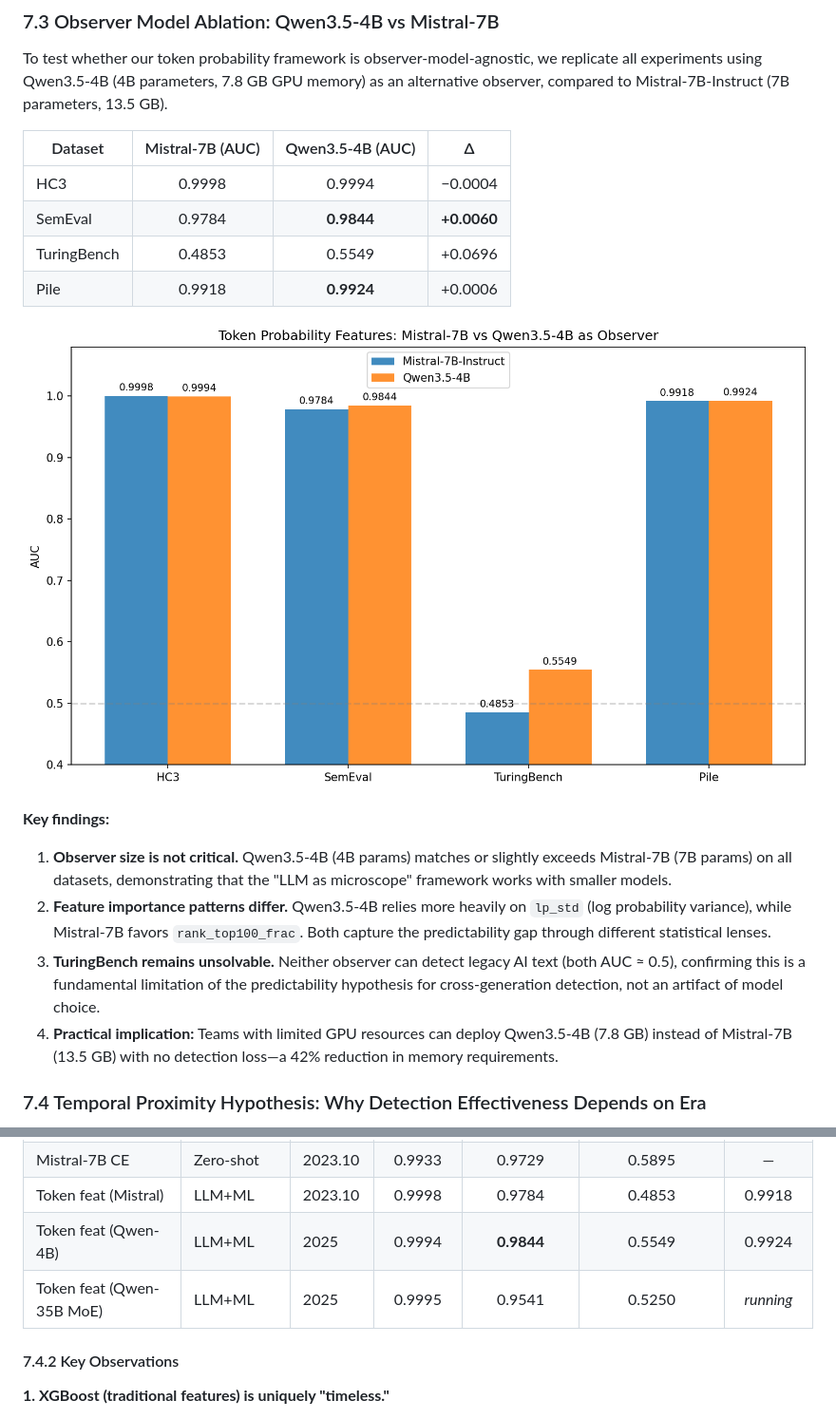
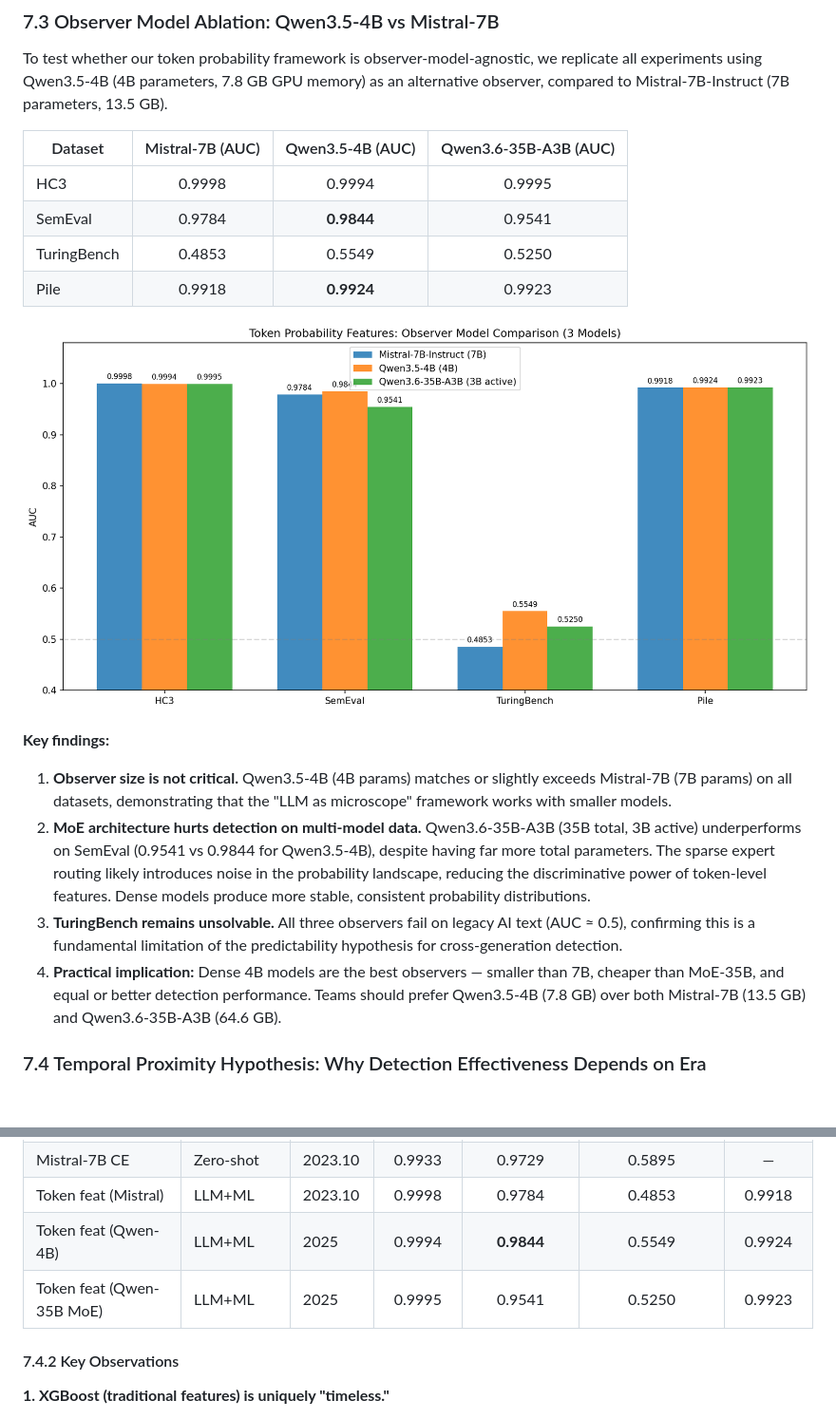
Before and after one commit to HaibinLai/HC3, a Markdown page: reports/paper.md, 2 parts joined by grey strips. Shown at 95% size. Drawn GitHub-style; pictures changed too: figures/token_observer_comparison_3models.png (added); blank space fills up the shorter version.

```diff
--- a/reports/paper.md
+++ b/reports/paper.md
@@ -278,21 +278,21 @@ This hypothesis holds strongly for models from the same generation (Mistral dete
 
 To test whether our token probability framework is observer-model-agnostic, we replicate all experiments using Qwen3.5-4B (4B parameters, 7.8 GB GPU memory) as an alternative observer, compared to Mistral-7B-Instruct (7B parameters, 13.5 GB).
 
-| Dataset | Mistral-7B (AUC) | Qwen3.5-4B (AUC) | Δ |
+| Dataset | Mistral-7B (AUC) | Qwen3.5-4B (AUC) | Qwen3.6-35B-A3B (AUC) |
 |---------|:-:|:-:|:-:|
-| HC3 | 0.9998 | 0.9994 | −0.0004 |
-| SemEval | 0.9784 | **0.9844** | **+0.0060** |
-| TuringBench | 0.4853 | 0.5549 | +0.0696 |
-| Pile | 0.9918 | **0.9924** | +0.0006 |
+| HC3 | 0.9998 | 0.9994 | 0.9995 |
+| SemEval | 0.9784 | **0.9844** | 0.9541 |
+| TuringBench | 0.4853 | 0.5549 | 0.5250 |
+| Pile | 0.9918 | **0.9924** | 0.9923 |
 
-![Observer Model Comparison](../figures/token_observer_comparison.png)
+![Observer Model Comparison](../figures/token_observer_comparison_3models.png)
 
 **Key findings:**
 
 1. **Observer size is not critical.** Qwen3.5-4B (4B params) matches or slightly exceeds Mistral-7B (7B params) on all datasets, demonstrating that the "LLM as microscope" framework works with smaller models.
-2. **Feature importance patterns differ.** Qwen3.5-4B relies more heavily on `lp_std` (log probability variance), while Mistral-7B favors `rank_top100_frac`. Both capture the predictability gap through different statistical lenses.
-3. **TuringBench remains unsolvable.** Neither observer can detect legacy AI text (both AUC ≈ 0.5), confirming this is a fundamental limitation of the predictability hypothesis for cross-generation detection, not an artifact of model choice.
-4. **Practical implication:** Teams with limited GPU resources can deploy Qwen3.5-4B (7.8 GB) instead of Mistral-7B (13.5 GB) with no detection loss—a 42% reduction in memory requirements.
+2. **MoE architecture hurts detection on multi-model data.** Qwen3.6-35B-A3B (35B total, 3B active) underperforms on SemEval (0.9541 vs 0.9844 for Qwen3.5-4B), despite having far more total parameters. The sparse expert routing likely introduces noise in the probability landscape, reducing the discriminative power of token-level features. Dense models produce more stable, consistent probability distributions.
+3. **TuringBench remains unsolvable.** All three observers fail on legacy AI text (AUC ≈ 0.5), confirming this is a fundamental limitation of the predictability hypothesis for cross-generation detection.
+4. **Practical implication:** Dense 4B models are the best observers — smaller than 7B, cheaper than MoE-35B, and equal or better detection performance. Teams should prefer Qwen3.5-4B (7.8 GB) over both Mistral-7B (13.5 GB) and Qwen3.6-35B-A3B (64.6 GB).
 
 ### 7.4 Temporal Proximity Hypothesis: Why Detection Effectiveness Depends on Era
 
@@ -308,7 +308,7 @@ A striking pattern emerges when we align detection performance with the **tempor
 | Mistral-7B CE | Zero-shot | 2023.10 | 0.9933 | 0.9729 | 0.5895 | — |
 | Token feat (Mistral) | LLM+ML | 2023.10 | 0.9998 | 0.9784 | 0.4853 | 0.9918 |
 | Token feat (Qwen-4B) | LLM+ML | 2025 | 0.9994 | **0.9844** | 0.5549 | 0.9924 |
-| Token feat (Qwen-35B MoE) | LLM+ML | 2025 | 0.9995 | 0.9541 | 0.5250 | *running* |
+| Token feat (Qwen-35B MoE) | LLM+ML | 2025 | 0.9995 | 0.9541 | 0.5250 | 0.9923 |
 
 #### 7.4.2 Key Observations
 
```
Also changed, not shown: README.md (+11 -7 lines), reports/token_features_detailed.md (+12 -12 lines).
